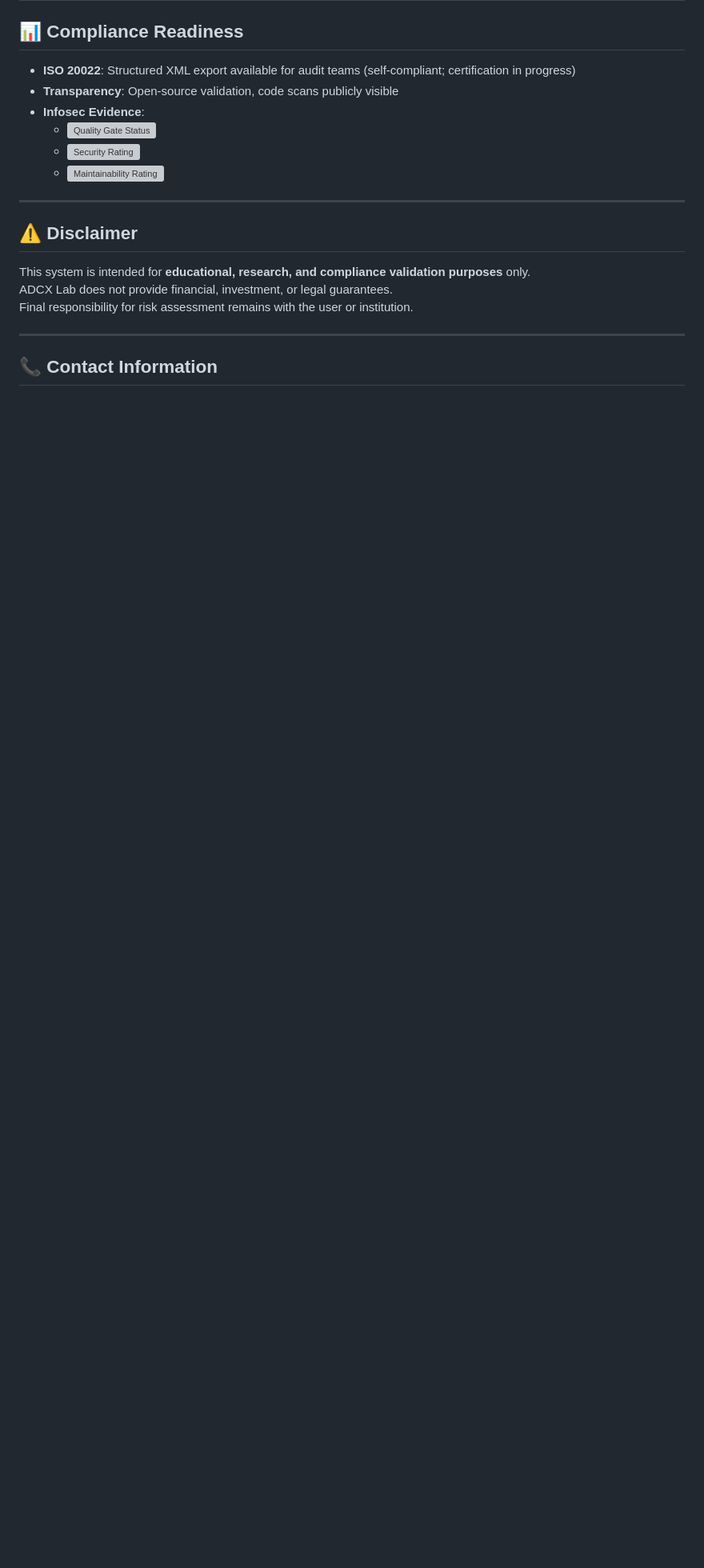
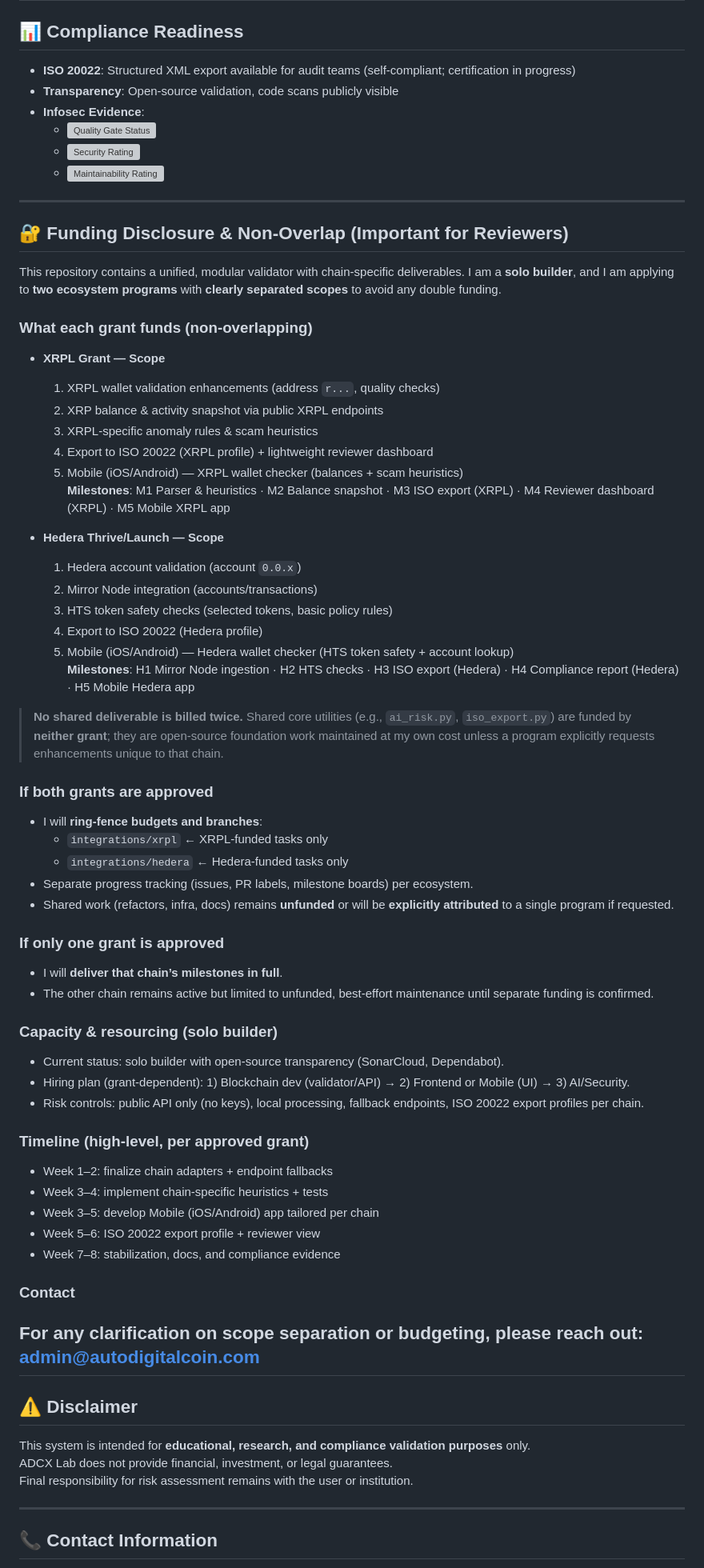
Before and after one commit to ADCoinX/adcoin-validator-ai, a Markdown page: README General.md, the part around the change. Shown at 80% size. GitHub-like rendering; blank space fills up the shorter version; grey boxes are pictures that could not be loaded.

```diff
--- a/README General.md
+++ b/README General.md
@@ -164,6 +164,55 @@ ADCX Lab applies industry best practices in software assurance and compliance.
   - [![Maintainability Rating](https://sonarcloud.io/api/project_badges/measure?project=ADCoinX_adcoin-validator-ai&metric=sqale_rating)](https://sonarcloud.io/summary/new_code?id=ADCoinX_adcoin-validator-ai)
 
 ---
+## 🔐 Funding Disclosure & Non-Overlap (Important for Reviewers)
+
+This repository contains a unified, modular validator with chain-specific deliverables. I am a **solo builder**, and I am applying to **two ecosystem programs** with **clearly separated scopes** to avoid any double funding.
+
+### What each grant funds (non-overlapping)
+- **XRPL Grant — Scope**
+  1) XRPL wallet validation enhancements (address `r...`, quality checks)
+  2) XRP balance & activity snapshot via public XRPL endpoints
+  3) XRPL-specific anomaly rules & scam heuristics
+  4) Export to ISO 20022 (XRPL profile) + lightweight reviewer dashboard
+  5) Mobile (iOS/Android) — XRPL wallet checker (balances + scam heuristics)
+  **Milestones**: M1 Parser & heuristics · M2 Balance snapshot · M3 ISO export (XRPL) · M4 Reviewer dashboard (XRPL) · M5 Mobile XRPL app
+
+- **Hedera Thrive/Launch — Scope**
+  1) Hedera account validation (account `0.0.x`)
+  2) Mirror Node integration (accounts/transactions)
+  3) HTS token safety checks (selected tokens, basic policy rules)
+  4) Export to ISO 20022 (Hedera profile)
+  5) Mobile (iOS/Android) — Hedera wallet checker (HTS token safety + account lookup)
+  **Milestones**: H1 Mirror Node ingestion · H2 HTS checks · H3 ISO export (Hedera) · H4 Compliance report (Hedera) · H5 Mobile Hedera app
+
+> **No shared deliverable is billed twice.** Shared core utilities (e.g., `ai_risk.py`, `iso_export.py`) are funded by **neither grant**; they are open-source foundation work maintained at my own cost unless a program explicitly requests enhancements unique to that chain.
+
+### If both grants are approved
+- I will **ring-fence budgets and branches**:
+  - `integrations/xrpl` ← XRPL-funded tasks only
+  - `integrations/hedera` ← Hedera-funded tasks only
+- Separate progress tracking (issues, PR labels, milestone boards) per ecosystem.
+- Shared work (refactors, infra, docs) remains **unfunded** or will be **explicitly attributed** to a single program if requested.
+
+### If only one grant is approved
+- I will **deliver that chain’s milestones in full**.
+- The other chain remains active but limited to unfunded, best-effort maintenance until separate funding is confirmed.
+
+### Capacity & resourcing (solo builder)
+- Current status: solo builder with open-source transparency (SonarCloud, Dependabot).
+- Hiring plan (grant-dependent): 1) Blockchain dev (validator/API) → 2) Frontend or Mobile (UI) → 3) AI/Security.
+- Risk controls: public API only (no keys), local processing, fallback endpoints, ISO 20022 export profiles per chain.
+
+### Timeline (high-level, per approved grant)
+- Week 1–2: finalize chain adapters + endpoint fallbacks
+- Week 3–4: implement chain-specific heuristics + tests
+- Week 3–5: develop Mobile (iOS/Android) app tailored per chain
+- Week 5–6: ISO 20022 export profile + reviewer view
+- Week 7–8: stabilization, docs, and compliance evidence
+
+### Contact
+For any clarification on scope separation or budgeting, please reach out: **admin@autodigitalcoin.com**
+---
 
 ## ⚠️ Disclaimer
 
```
